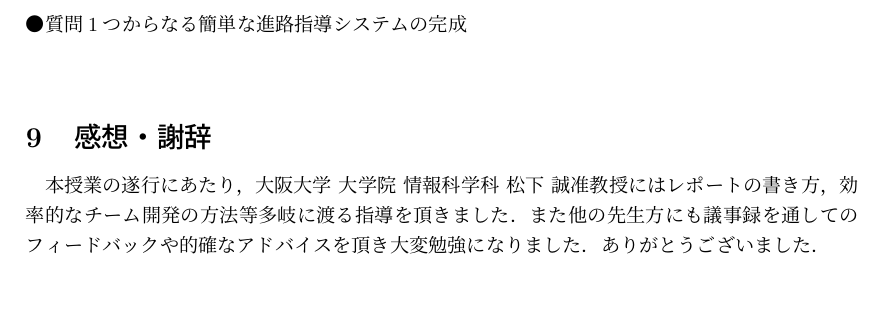
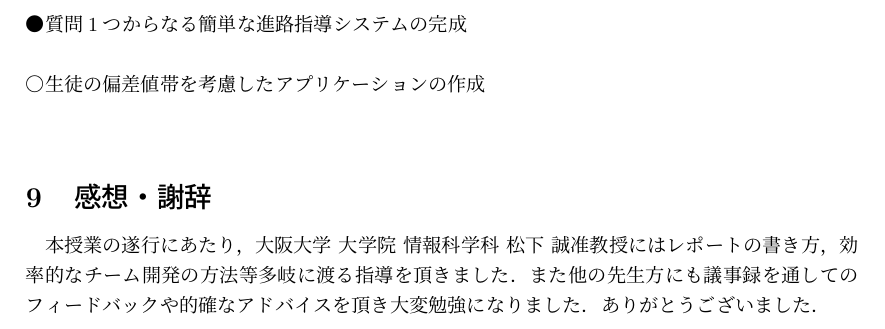
Before and after one commit to 2a1o2u1e1i/report, a LaTeX document (report_format.tex): part of page 3 of 3, cut so that both start at the same text, the shorter picture padded with empty space. Compiled offline with pLaTeX and dvipdfmx.

Commit message:
Update report_format.tex

```diff
--- a/report_format.tex
+++ b/report_format.tex
@@ -49,6 +49,9 @@
 ●進路指導に必要なパラメータを考える\\
 \\
 ●質問1つからなる簡単な進路指導システムの完成\\
+\\
+○生徒の偏差値帯を考慮したアプリケーションの作成\\
+
 \section{感想・謝辞}
 本授業の遂行にあたり，大阪大学 大学院 情報科学科 松下 誠准教授にはレポートの書き方，効率的なチーム開発の方法等多岐に渡る指導を頂きました．また他の先生方にも議事録を通してのフィードバックや的確なアドバイスを頂き大変勉強になりました．ありがとうございました．
 %\begin{thebibliography}[99]
```
